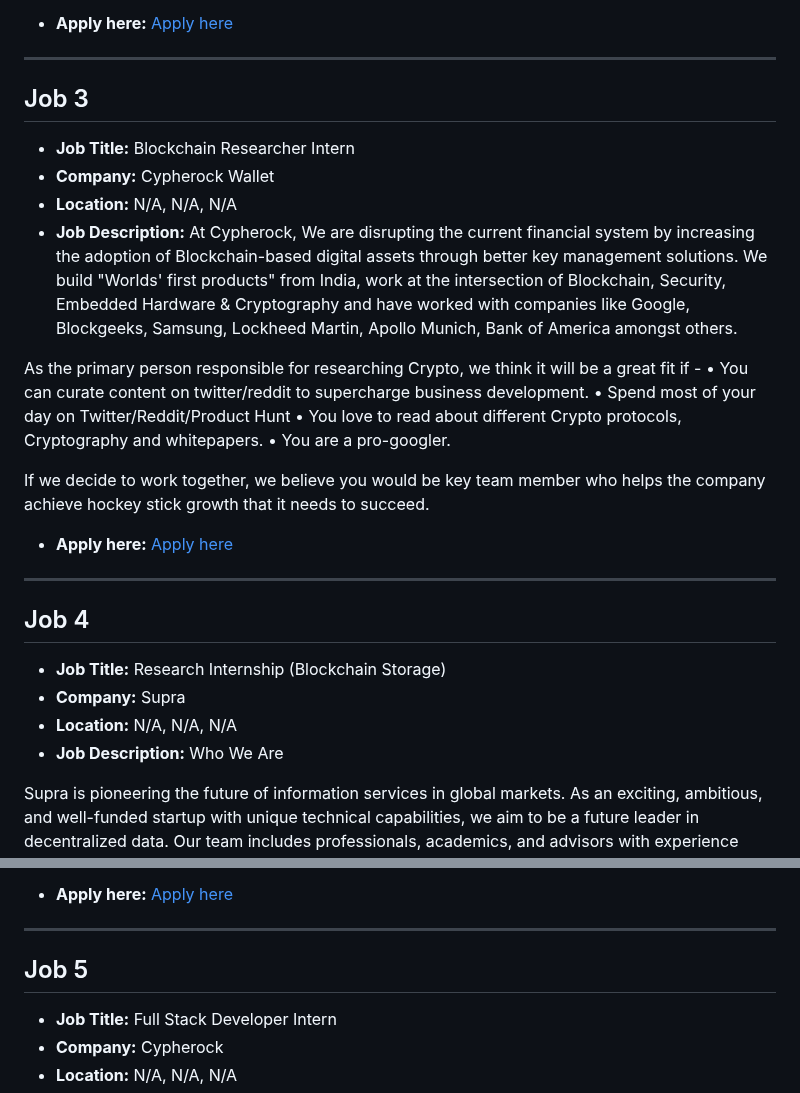
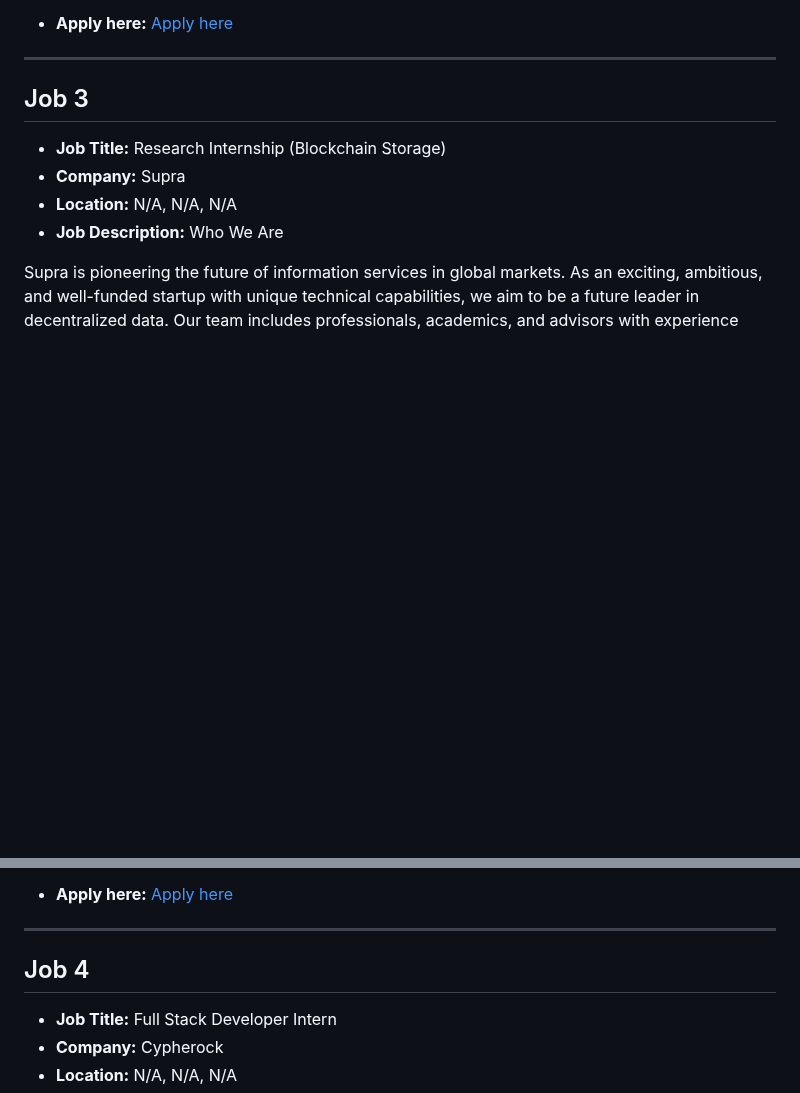
Before and after one commit to tusharpamnani/Job-Postings, a Markdown page: README.md, 2 parts joined by grey strips. GitHub-like rendering; blank space fills up the shorter version.

Commit message:
Updated job postings in README

```diff
--- a/README.md
+++ b/README.md
@@ -110,25 +110,6 @@ Remuneration provided
 
 ## Job 3
 
-- **Job Title:** Blockchain Researcher Intern
-- **Company:** Cypherock Wallet
-- **Location:** N/A, N/A, N/A
-- **Job Description:** At Cypherock, We are disrupting the current financial system by increasing the adoption of Blockchain-based digital assets through better key management solutions. We build "Worlds' first products" from India, work at the intersection of Blockchain, Security, Embedded Hardware & Cryptography and have worked with companies like Google, Blockgeeks, Samsung, Lockheed Martin, Apollo Munich, Bank of America amongst others.
-
-As the primary person responsible for researching Crypto, we think it will be a great fit if -
-• You can curate content on twitter/reddit to supercharge business development.
-• Spend most of your day on Twitter/Reddit/Product Hunt
-• You love to read about different Crypto protocols, Cryptography and whitepapers.
-• You are a pro-googler.
-
-If we decide to work together, we believe you would be key team member who helps the company achieve hockey stick growth that it needs to succeed.
-
-- **Apply here:** [Apply here](https://wellfound.com/jobs/533359-blockchain-researcher-intern?utm_campaign=google_jobs_apply&utm_source=google_jobs_apply&utm_medium=organic)
-
----
-
-## Job 4
-
 - **Job Title:** Research Internship (Blockchain Storage)
 - **Company:** Supra
 - **Location:** N/A, N/A, N/A
@@ -190,7 +171,7 @@ Regular check-ins with your manager will help align your priorities with our tea
 
 ---
 
-## Job 5
+## Job 4
 
 - **Job Title:** Full Stack Developer Intern
 - **Company:** Cypherock
```
Also changed, not shown: other parts of README.md (+1 -1 lines).
